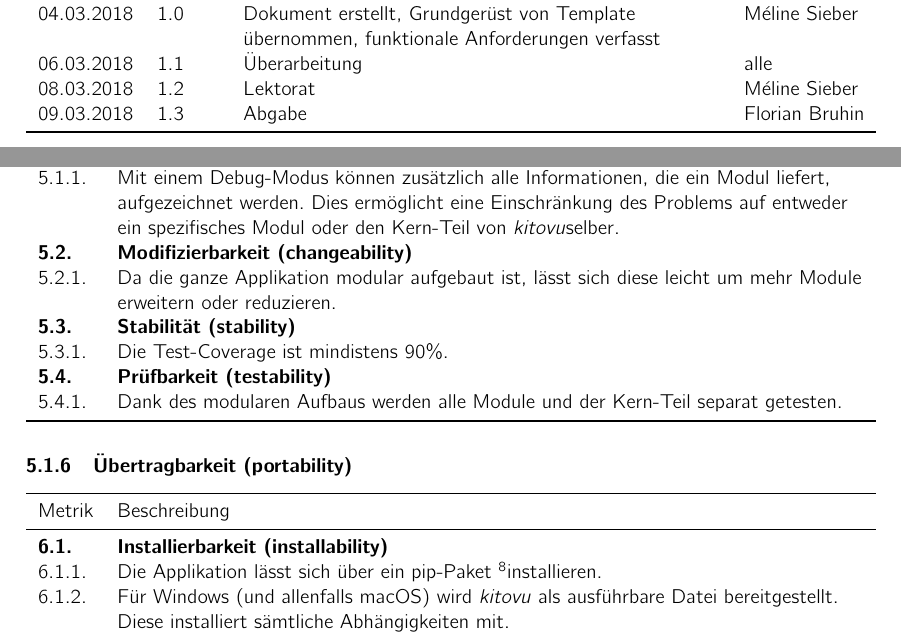
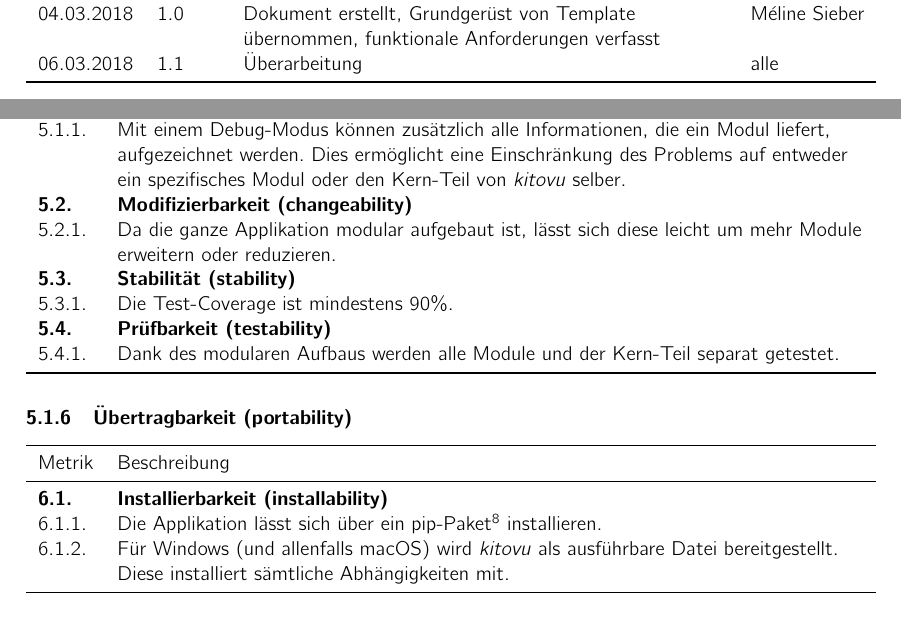
Before and after one commit to kitovu-bot/kitovu-docs, a LaTeX document (doc/Anforderungsspezifikation/anforderungsspezifikation.tex): two parts of pages 2 and 13 of 13, joined at a grey line, cut so that both start at the same text. Compiled offline with pdfLaTeX.

Commit message:
First proofreading

```diff
--- a/doc/Anforderungsspezifikation/anforderungsspezifikation.tex
+++ b/doc/Anforderungsspezifikation/anforderungsspezifikation.tex
@@ -52,8 +52,9 @@
 	\midrule
 	04.03.2018 & 1.0 & Dokument erstellt, Grundgerüst von Template übernommen, funktionale Anforderungen verfasst & Méline Sieber \\
 	06.03.2018 & 1.1 & Überarbeitung & alle \\
-	08.03.2018 & 1.2 & Lektorat & Méline Sieber\\
-	09.03.2018 & 1.3 & Abgabe & Florian Bruhin \\
+  % FIXME
+	% 08.03.2018 & 1.2 & Lektorat & Méline Sieber\\
+	% 09.03.2018 & 1.3 & Abgabe & Florian Bruhin \\
 	\bottomrule
 \end{tabulary}
 \pagebreak
@@ -455,13 +458,13 @@ Dabei haben wir nicht sämtliche Qualitätsmerkmale dieses Standards verwendet,
   Metrik & Beschreibung \\
   \midrule
   \metricheader{5.1.}{Analysierbarkeit (analyzability)} \\
-  5.1.1. & Mit einem Debug-Modus können zusätzlich alle Informationen, die ein Modul liefert, aufgezeichnet werden. Dies ermöglicht eine Einschränkung des Problems auf entweder ein spezifisches Modul oder den Kern-Teil von \emph{kitovu}selber. \\
+  5.1.1. & Mit einem Debug-Modus können zusätzlich alle Informationen, die ein Modul liefert, aufgezeichnet werden. Dies ermöglicht eine Einschränkung des Problems auf entweder ein spezifisches Modul oder den Kern-Teil von \emph{kitovu} selber. \\
   \metricheader{5.2.}{Modifizierbarkeit (changeability)} \\
   5.2.1. & Da die ganze Applikation modular aufgebaut ist, lässt sich diese leicht um mehr Module erweitern oder reduzieren. \\
   \metricheader{5.3.}{Stabilität (stability)} \\
-  5.3.1. & Die Test-Coverage ist mindistens 90\%. \\
+  5.3.1. & Die Test-Coverage ist mindestens 90\%. \\
   \metricheader{5.4.}{Prüfbarkeit (testability)} \\
-  5.4.1. & Dank des modularen Aufbaus werden alle Module und der Kern-Teil separat getesten. \\
+  5.4.1. & Dank des modularen Aufbaus werden alle Module und der Kern-Teil separat getestet. \\
   \bottomrule
 \end{tabulary}
 
@@ -472,7 +475,7 @@ Dabei haben wir nicht sämtliche Qualitätsmerkmale dieses Standards verwendet,
   Metrik & Beschreibung \\
   \midrule
   \metricheader{6.1.}{Installierbarkeit (installability)} \\
-  6.1.1. & Die Applikation lässt sich über ein pip-Paket \footnotemark installieren. \\
+  6.1.1. & Die Applikation lässt sich über ein pip-Paket\footnotemark{} installieren. \\
   6.1.2. & Für Windows (und allenfalls macOS) wird \emph{kitovu} als ausführbare Datei bereitgestellt. Diese installiert sämtliche Abhängigkeiten mit. \\
   \bottomrule
 \end{tabulary}
```
Also changed, not shown: doc/Anforderungsspezifikation/anforderungsspezifikation.tex (10 more changed lines).
